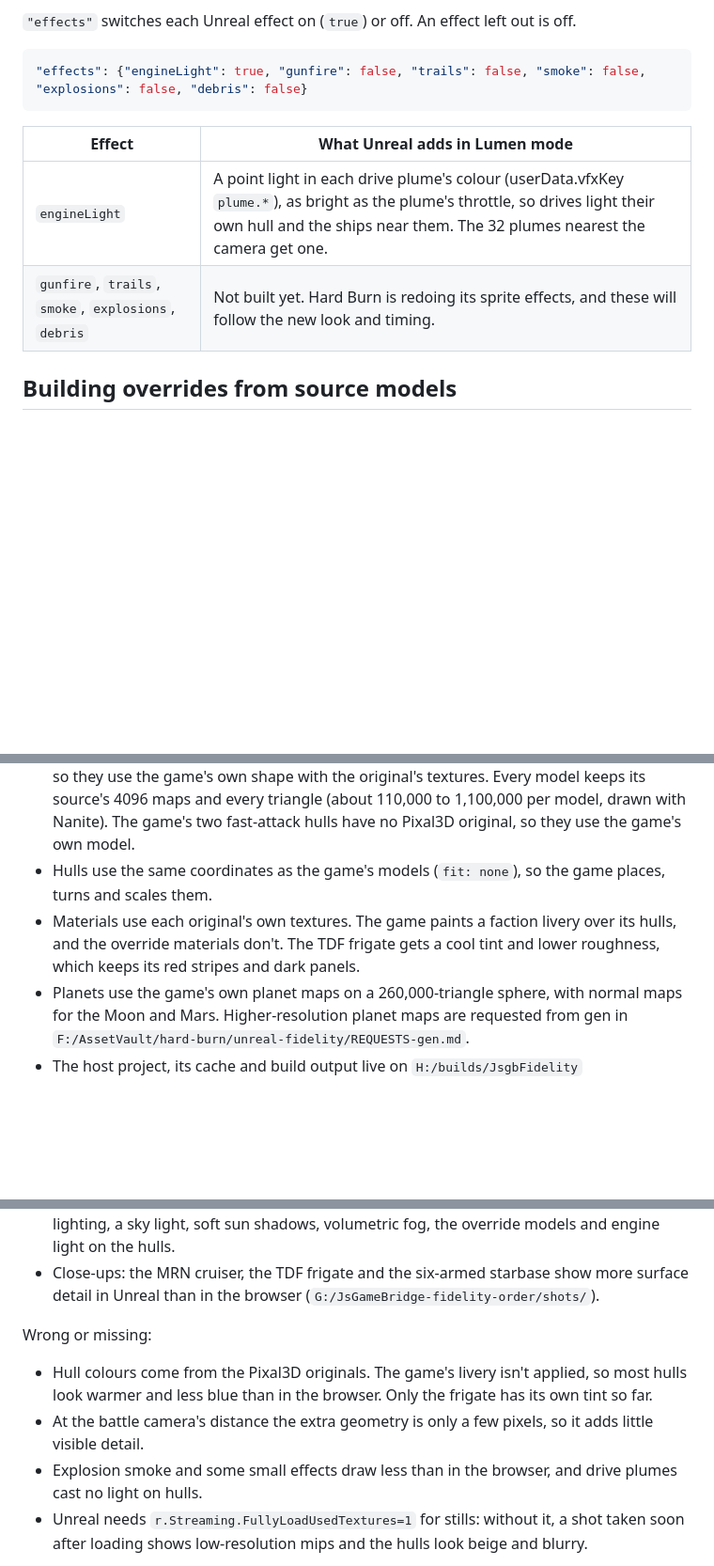
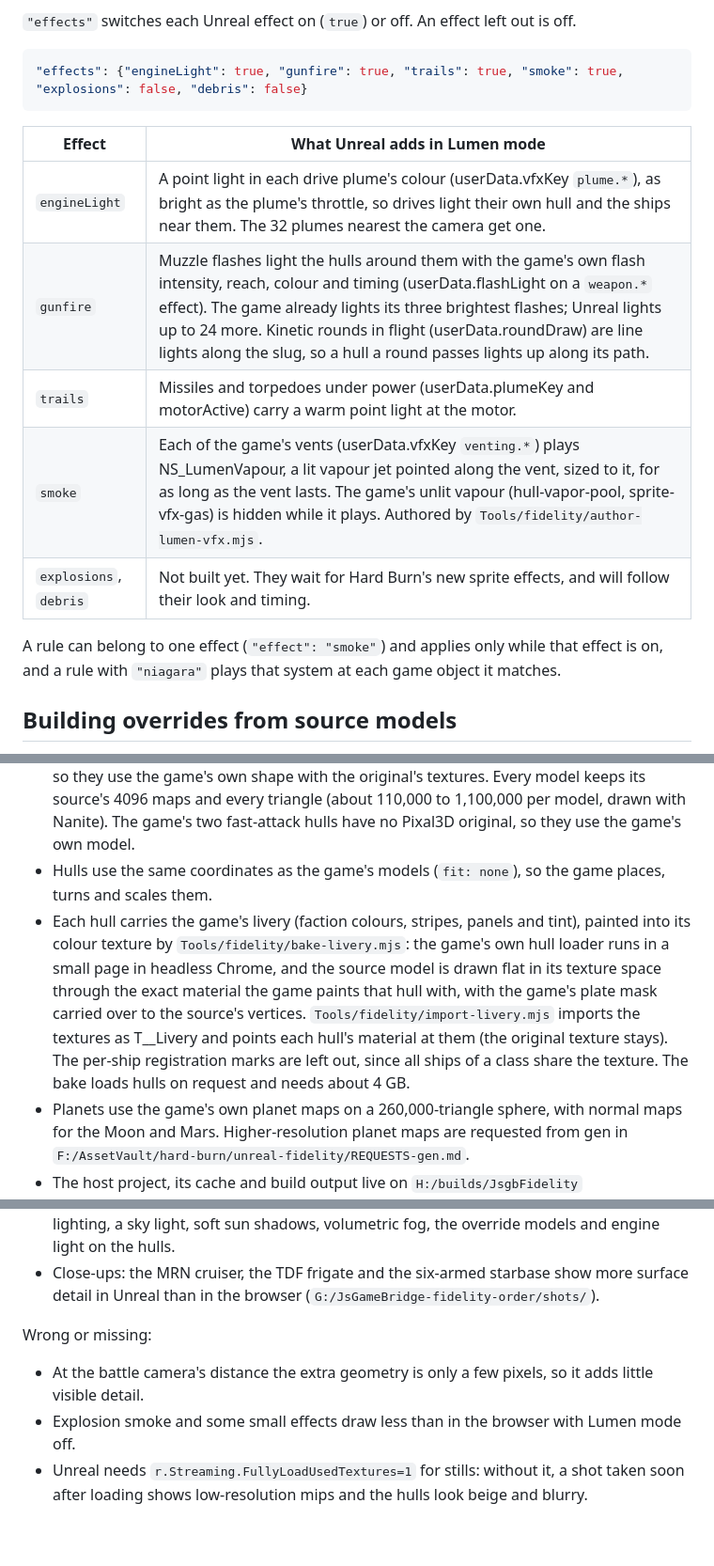
Before and after one commit to andrsnn/js-unreal-engine-game-bridge, a Markdown page: FIDELITY.md, 3 parts joined by grey strips. Shown at 94% size. GitHub-like rendering; blank space fills up the shorter version.

Commit message:
FIDELITY.md: livery bake, gunfire, trails and smoke effects

````diff
--- a/FIDELITY.md
+++ b/FIDELITY.md
@@ -70,13 +70,19 @@ The host adds the scene's ambient light to override materials that have an `Ambi
 `"effects"` switches each Unreal effect on (`true`) or off. An effect left out is off.
 
 ```json
-"effects": {"engineLight": true, "gunfire": false, "trails": false, "smoke": false, "explosions": false, "debris": false}
+"effects": {"engineLight": true, "gunfire": true, "trails": true, "smoke": true, "explosions": false, "debris": false}
 ```
 
 | Effect | What Unreal adds in Lumen mode |
 | --- | --- |
 | `engineLight` | A point light in each drive plume's colour (userData.vfxKey `plume.*`), as bright as the plume's throttle, so drives light their own hull and the ships near them. The 32 plumes nearest the camera get one. |
-| `gunfire`, `trails`, `smoke`, `explosions`, `debris` | Not built yet. Hard Burn is redoing its sprite effects, and these will follow the new look and timing. |
+| `gunfire` | Muzzle flashes light the hulls around them with the game's own flash intensity, reach, colour and timing (userData.flashLight on a `weapon.*` effect). The game already lights its three brightest flashes; Unreal lights up to 24 more. Kinetic rounds in flight (userData.roundDraw) are line lights along the slug, so a hull a round passes lights up along its path. |
+| `trails` | Missiles and torpedoes under power (userData.plumeKey and motorActive) carry a warm point light at the motor. |
+| `smoke` | Each of the game's vents (userData.vfxKey `venting.*`) plays NS_LumenVapour, a lit vapour jet pointed along the vent, sized to it, for as long as the vent lasts. The game's unlit vapour (hull-vapor-pool, sprite-vfx-gas) is hidden while it plays. Authored by `Tools/fidelity/author-lumen-vfx.mjs`. |
+| `explosions`, `debris` | Not built yet. They wait for Hard Burn's new sprite effects, and will follow their look and timing. |
+
+A rule can belong to one effect (`"effect": "smoke"`) and applies only while that effect is on, and a rule with
+`"niagara"` plays that system at each game object it matches.
 
 ## Building overrides from source models
 
@@ -111,8 +117,13 @@ Planets use `Tools/fidelity/make-sphere.mjs` (a dense sphere with three.js Spher
   keeps its source's 4096 maps and every triangle (about 110,000 to 1,100,000 per model, drawn with Nanite). The game's
   two fast-attack hulls have no Pixal3D original, so they use the game's own model.
 - Hulls use the same coordinates as the game's models (`fit: none`), so the game places, turns and scales them.
-- Materials use each original's own textures. The game paints a faction livery over its hulls, and the override
-  materials don't. The TDF frigate gets a cool tint and lower roughness, which keeps its red stripes and dark panels.
+- Each hull carries the game's livery (faction colours, stripes, panels and tint), painted into its colour texture by
+  `Tools/fidelity/bake-livery.mjs`: the game's own hull loader runs in a small page in headless Chrome, and the
+  source model is drawn flat in its texture space through the exact material the game paints that hull with, with
+  the game's plate mask carried over to the source's vertices. `Tools/fidelity/import-livery.mjs` imports the
+  textures as T_<hull>_Livery and points each hull's material at them (the original texture stays). The per-ship
+  registration marks are left out, since all ships of a class share the texture. The bake loads hulls on request
+  and needs about 4 GB.
 - Planets use the game's own planet maps on a 260,000-triangle sphere, with normal maps for the Moon and Mars.
   Higher-resolution planet maps are requested from gen in `F:/AssetVault/hard-burn/unreal-fidelity/REQUESTS-gen.md`.
 - The host project, its cache and build output live on `H:/builds/JsgbFidelity` (`jsgb.local.json`), about 13 GB.
@@ -133,10 +144,8 @@ Works:
   the browser (`G:/JsGameBridge-fidelity-order/shots/`).
 
 Wrong or missing:
-- Hull colours come from the Pixal3D originals. The game's livery isn't applied, so most hulls look warmer and less
-  blue than in the browser. Only the frigate has its own tint so far.
 - At the battle camera's distance the extra geometry is only a few pixels, so it adds little visible detail.
-- Explosion smoke and some small effects draw less than in the browser, and drive plumes cast no light on hulls.
+- Explosion smoke and some small effects draw less than in the browser with Lumen mode off.
 - Unreal needs `r.Streaming.FullyLoadUsedTextures=1` for stills: without it, a shot taken soon after loading shows
   low-resolution mips and the hulls look beige and blurry.
 
````
